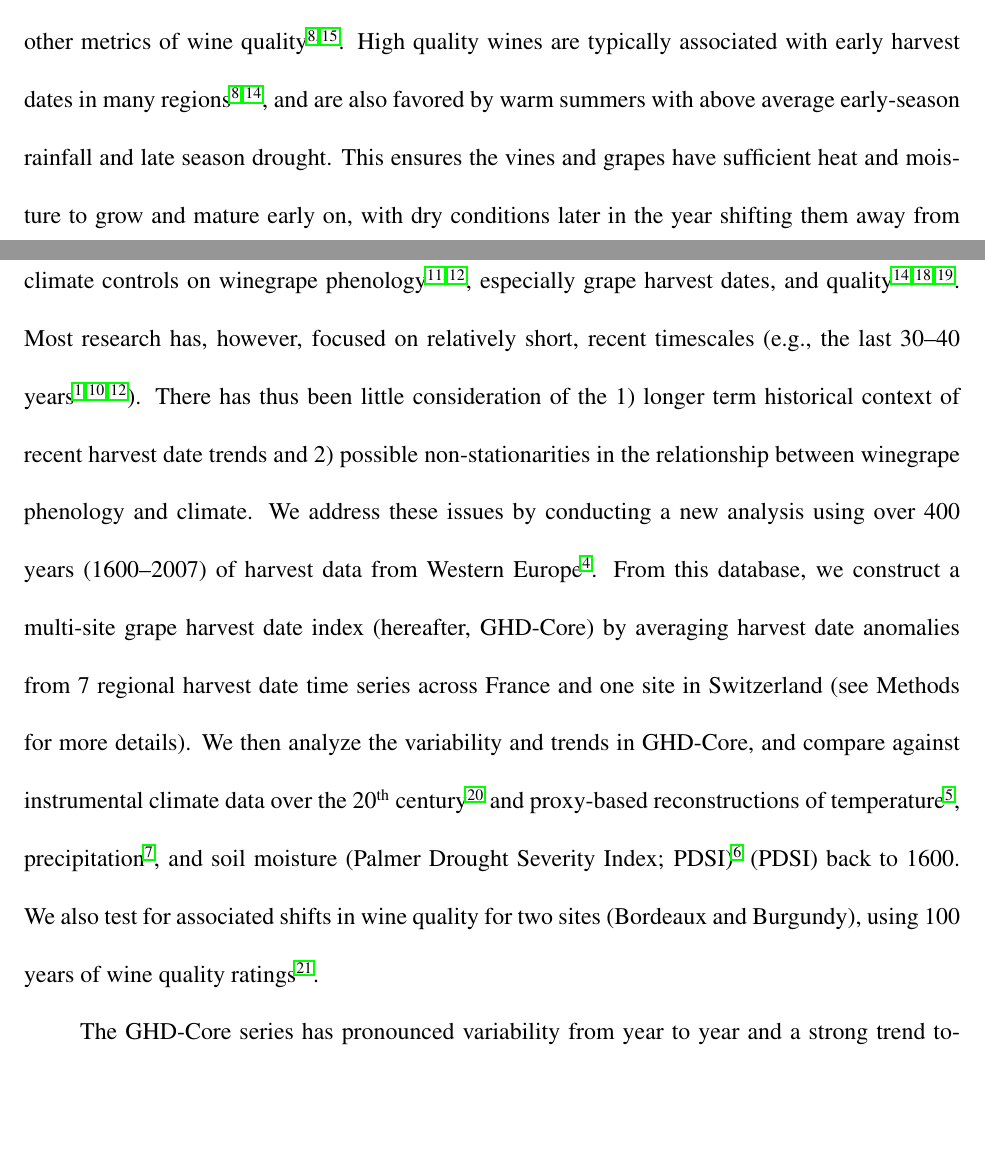
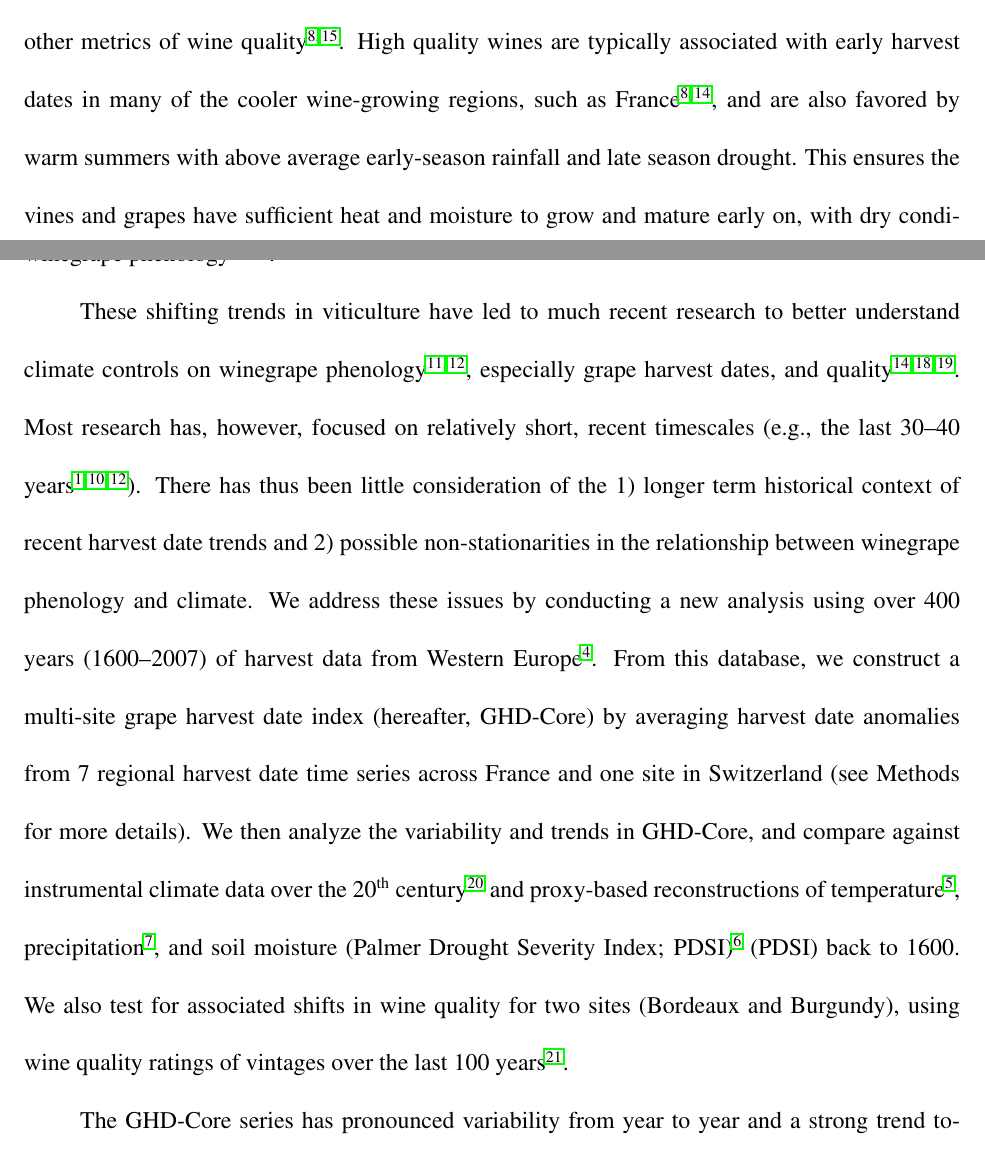
Before and after one commit to bcook/WINELIZZIE, a LaTeX paper (MANUSCRIPT/cook_etal_pheno_v01.tex): two parts of pages 2 and 3 of 19, joined at a grey line, cut so that both start at the same text, the shorter picture padded with empty space. Compiled offline with pdfLaTeX.

Commit message:
Small tweaks to the manuscript to add clarity about quality.

```diff
--- a/MANUSCRIPT/cook_etal_pheno_v01.tex
+++ b/MANUSCRIPT/cook_etal_pheno_v01.tex
@@ -36,11 +36,12 @@
 Across much of the world, winegrape phenology has significantly advanced in recent decades\cite{Duchene:2005bd,Seguin2005,webb2011}. Such trends appear in step with climate change induced trends in temperature and drought---the main drivers of fruit maturation. Fully understanding how climate change contributes to changes in harvest dates, however, requires analyzing winegrape phenology and its relationship to climate over a longer term context, including data predating anthropogenic interference in the climate system. Here, we investigate the climatic controls of early grape harvest dates from 1600--2007 in France (7 sites) and Switzerland (1 site), using historical harvest data\cite{Daux2012} and independent reconstructions of temperature\cite{Luterbacher2004} and drought\cite{CookOWDA2015,Pauling2006}. At these sites, early harvests occur with warmer temperatures ($-6$ \emph{days \textsuperscript{o}C\textsuperscript{-1}}) and are delayed by wet conditions ($+0.07$ days mm{-1}; $+1.68$ days PDSI\textsuperscript{-1}) during late spring and early summer (May-June-July). In recent decades (1981--2007), however, harvest timing has become disconnected from moisture and drought. Historically, high summer temperatures in Western Europe, which would hasten fruit maturation, required drought conditions to generate extreme heat. The relationship between drought and temperature in this region, however, has weakened in recent decades and, with enhanced warming from anthropogenic greenhouse gases, sufficiently high temperatures for early harvests can now occur regularly without drought. Our results suggest that anthropogenic climate change may have fundamentally altered the climatic drivers of early winegrape harvests in France, with possible ramifications for viticulture management and wine quality.
 %Across much of the world, winegrape phenology has significantly advanced in recent decades\cite{Duchene:2005bd,Seguin2005,webb2011}. Such trends appear in step with climate change induced trends in temperature and drought---the main drivers of fruit maturation. Fully understanding how climate change contributes to these trends, however, requires analyzing winegrape phenology and its relationship to climate over a longer term context, including data predating anthropogenic interference in the climate system. Here, we investigate the climatic controls of early grape harvest dates from 1600--2007 in France (7 sites) and Switzerland (1 site), using historical harvest data\cite{Daux2012} and independent reconstructions of temperature\cite{Luterbacher2004} and drought\cite{CookOWDA2015,Pauling2006}. Warm temperatures ($-6 days per degree of warming$) and drought during the late spring and early summer (May-June-July) are the primary drivers of early harvests, but in recent decades (1981--2007) harvest timing has become disconnected from drought. Historically, high summer temperatures in Western Europe, which would hasten fruit maturation, required drought conditions to generate extreme heat. The relationship between drought and temperature in this region, however, has weakened in recent decades and, with enhanced warming from anthropogenic greenhouse gases, sufficiently high temperatures for early harvests can now occur regularly without drought. Our results suggest that anthropogenic climate change may have fundamentally altered the climatic drivers of early winegrape harvests in France, with possible ramifications for viticulture management and wine quality.
 \end{abstract}
-
 \noindent Winegrapes (\emph{Vitis vinifera} ssp. \emph{vinifera}) are the world's most valuable horticultural crop, and there is increasing evidence that warming trends have advanced winegrape harvest dates in recent decades\cite{Duchene:2005bd,Jones:2000br,schultzjones,Seguin2005,tomasi2011,odo2012,webb2012}. Harvest dates are closely connected to the timing of grape maturation which is highly sensitive to climate during the growing season. Specifically, warmer temperatures accelerate grape vine phenological development from flowering to fruit maturation and harvest, while increased precipitation tends to delay winegrape phenology\cite{jones2013}. The earliest harvests thus generally occur in years where the growing season experiences warmer temperatures and drought\cite{Jones:2000br}.\\
-\indent Along with trends in harvest dates, there have also been apparent shifts in wine ratings\cite{jones2005} and other metrics of wine quality\cite{Jones:2000br,mori2007}. High quality wines are typically associated with early harvest dates in many regions\cite{Jones:2000br,jones2005}, and are also favored by warm summers with above average early-season rainfall and late season drought. This ensures the vines and grapes have sufficient heat and moisture to grow and mature early on, with dry conditions later in the year shifting them away from vegetative growth and towards greater investment in fruit production mid-season\cite{chaves2010,jones2013,baciocco2014}. Overall, both precipitation\cite{vanlee2009} and temperature\cite{baciocco2014} contribute to wine quality and the timing of harvest\cite{odo2012,webb2012}, though temperature is suggested to be most critical to winegrape phenology\cite{coombe1987,jones2005}.\\
+% EMW: Change below to nuance quality assertion
+\indent Along with trends in harvest dates, there have also been apparent shifts in wine ratings\cite{jones2005} and other metrics of wine quality\cite{Jones:2000br,mori2007}. High quality wines are typically associated with early harvest dates in many of the cooler wine-growing regions, such as France\cite{Jones:2000br,jones2005}, and are also favored by warm summers with above average early-season rainfall and late season drought. This ensures the vines and grapes have sufficient heat and moisture to grow and mature early on, with dry conditions later in the year shifting them away from vegetative growth and towards greater investment in fruit production mid-season\cite{chaves2010,jones2013,baciocco2014}. Overall, both precipitation\cite{vanlee2009} and temperature\cite{baciocco2014} contribute to wine quality and the timing of harvest\cite{odo2012,webb2012}, though temperature is suggested to be most critical to winegrape phenology\cite{coombe1987,jones2005}.\\
 % BIC 29-Jun-2015: Only one site in Switzerland-confirmed (7 sites in France). I added your suggested wine quality sentence to the end. I made a couple very minor edits.
-\indent These shifting trends in viticulture have led to much recent research to better understand climate controls on winegrape phenology\cite{odo2012,webb2012}, especially grape harvest dates, and quality\cite{coombe1987,jones2005,vanlee2009}.  Most research has, however, focused on relatively short, recent timescales (e.g., the last 30--40 years\cite{Duchene:2005bd,tomasi2011,webb2012}). There has thus been little consideration of the 1) longer term historical context of recent harvest date trends and 2) possible non-stationarities in the relationship between winegrape phenology and climate. We address these issues by conducting a new analysis using over 400 years (1600--2007) of harvest data from Western Europe\cite{Daux2012}. From this database, we construct a multi-site grape harvest date index (hereafter, GHD-Core) by averaging harvest date anomalies from 7 regional harvest date time series across France and one site in Switzerland (see Methods for more details). We then analyze the variability and trends in GHD-Core, and compare against instrumental climate data over the 20\textsuperscript{th} century\cite{Harris2014} and proxy-based reconstructions of temperature\cite{Luterbacher2004}, precipitation\cite{Pauling2006}, and soil moisture (Palmer Drought Severity Index; PDSI)\cite{CookOWDA2015} (PDSI) back to 1600. We also test for associated shifts in wine quality for two sites (Bordeaux and Burgundy), using 100 years of wine quality ratings\cite{Broadbent2002}.\\
+\indent These shifting trends in viticulture have led to much recent research to better understand climate controls on winegrape phenology\cite{odo2012,webb2012}, especially grape harvest dates, and quality\cite{coombe1987,jones2005,vanlee2009}.  Most research has, however, focused on relatively short, recent timescales (e.g., the last 30--40 years\cite{Duchene:2005bd,tomasi2011,webb2012}). There has thus been little consideration of the 1) longer term historical context of recent harvest date trends and 2) possible non-stationarities in the relationship between winegrape phenology and climate. We address these issues by conducting a new analysis using over 400 years (1600--2007) of harvest data from Western Europe\cite{Daux2012}. From this database, we construct a multi-site grape harvest date index (hereafter, GHD-Core) by averaging harvest date anomalies from 7 regional harvest date time series across France and one site in Switzerland (see Methods for more details). We then analyze the variability and trends in GHD-Core, and compare against instrumental climate data over the 20\textsuperscript{th} century\cite{Harris2014} and proxy-based reconstructions of temperature\cite{Luterbacher2004}, precipitation\cite{Pauling2006}, and soil moisture (Palmer Drought Severity Index; PDSI)\cite{CookOWDA2015} (PDSI) back to 1600. We also test for associated shifts in wine quality for two sites (Bordeaux and Burgundy), using wine quality ratings of vintages over the last 100 years\cite{Broadbent2002}.\\
+% EMW: Change above to last sentence for clarity
 \indent The GHD-Core series has pronounced variability from year to year and a strong trend towards earlier dates in the latter part of 20\textsuperscript{th} century (Figure 1). The latest date in the record (Figure 1, left panel) is 1816, the so called `Year without a Summer' following the eruption of Mount Tambora in Indonesia\cite{Oppenheimer2003}. The eruption caused pronounced cooling over continental Europe during the growing season, with harvest dates in GHD-Core delayed over three weeks ($+24.8$ days). The earliest date in the record is 2003 ($-31.4$ days), coinciding with one of the worst summer heat waves in recent history\cite{Rebetz2006}. Mean harvest dates were modestly early during the first half of the 20\textsuperscript{th} century (1901--1950, $-5.2$ days), roughly average from 1951--1980 ($-1.1$ days), and substantially earlier during the most recent decades (1981--2007, $-10.24$ days) (Supplemental Table 4). The 1981--2007 mean date exceeds one full standard deviation of harvest date variability calculated from the baseline averaging period (1600--1900, $\pm7.67$ days) and is significantly earlier than the full previous interval (1600--1980; One Sided Student's t-test, $p\le0.0001$). The 1981-2007 period is also earlier than the earliest previous 27 year interval (1635--1661, $-7.42$ days), although results are only marginally significant (One Sided Student's t-test, $p=0.075$).\\
 \indent There are strong and significant correlations between GHD-Core and the instrumental climate data, although the strength of the moisture relationships (precipitation and PDSI) declines in recent years (Figure 2) (for individual regional grape harvest date series, see Supplemental Figures 4--11). GHD-Core correlates negatively (Spearman's rank) with May-June-July (MJJ) temperatures across Western Europe (Figure 2, top row), indicating a strong tendency for earlier harvests during warmer conditions in late spring and early summer. Regional average (dashed box in Figure 2; 2\textsuperscript{o}W--8\textsuperscript{o}E, 43\textsuperscript{o}N--51\textsuperscript{o}N) MJJ temperatures are the single best predictor of GHD-Core (Figure 3), explaining 70\% of the variance for 1901--1980 and only weakening slightly in the more recent period ($R^2=0.64$). Notably, the slope of the regression is similar before and after 1980 (harvest dates advancing approximately $-6$ days per degree of warming), suggesting that the temperature sensitivity of harvest dates is relatively stationary over time.\\
 \indent Correlations are positive, though weaker, with MJJ precipitation (Figure 2, middle row) and PDSI (Figure 2, bottom row), indicating earlier harvests during drought conditions. This may be due to direct drought impacts on fruit maturation by increasing abscisic acid production\cite{webb2012} or indirectly through feedbacks between soil moisture and air temperature. Dry soils favor sensible over latent (i.e., evapotranspiration) heating, increasing soil and air temperatures and speeding up fruit maturation. Western Europe is a region where this soil moisture-temperature interaction is thought to be especially strong\cite{Seneviratne2006} (Supplemental Figure 12, top row). These moisture versus harvest date relationships persist through the middle of the century (1951--1980), but become insignificant in recent decades (1981-2007) (Figure 3).\\
```
Also changed, not shown: MANUSCRIPT/cook_etal_pheno_v01.tex (3 more changed lines).
